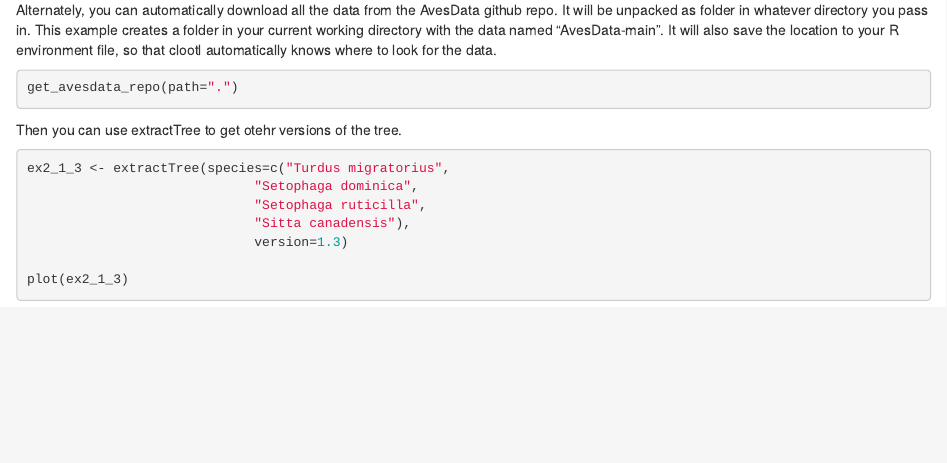
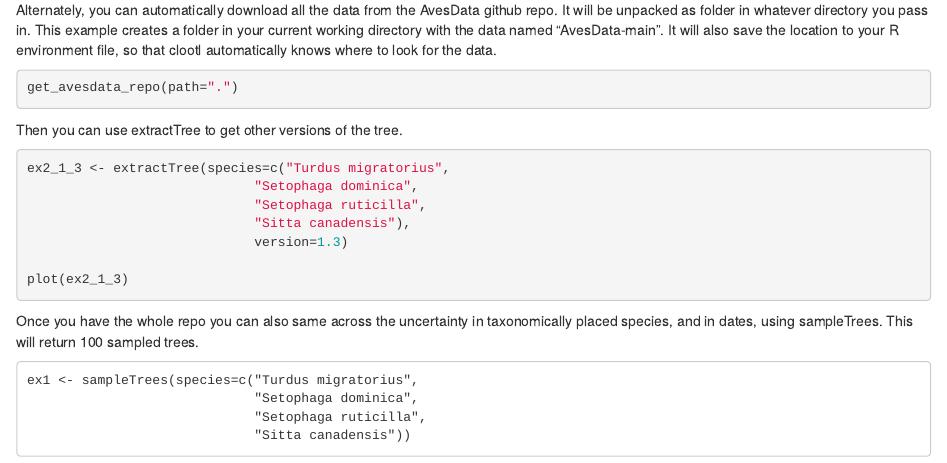
Before and after one commit to eliotmiller/clootl, an R Markdown document (vignettes/dataDownload.Rmd): the page in a window 1100 px wide, from 470 px down. Rendered offline with R 4.5, knitr and Pandoc, with nearby package versions; the code chunks are not run, so their results and figures are left out.

Commit message:
include sampling over trees

````diff
--- a/vignettes/dataDownload.Rmd
+++ b/vignettes/dataDownload.Rmd
@@ -36,7 +36,7 @@ It will also save the location to your R environment file, so that clootl automa
 ```{r}
 get_avesdata_repo(path=".")
 ```
-Then you can use extractTree to get otehr versions of the tree.
+Then you can use extractTree to get other versions of the tree.
 
 ```{r}
 
@@ -48,3 +48,12 @@ ex2_1_3 <- extractTree(species=c("Turdus migratorius",
 
 plot(ex2_1_3)
 ```
+
+Once you have the whole repo you can also same across the uncertainty in taxonomically placed species, and in dates, using sampleTrees. This will return 100 sampled trees.
+
+```
+ex1 <- sampleTrees(species=c("Turdus migratorius",
+                             "Setophaga dominica",
+                             "Setophaga ruticilla",
+                             "Sitta canadensis"))
+```
````
